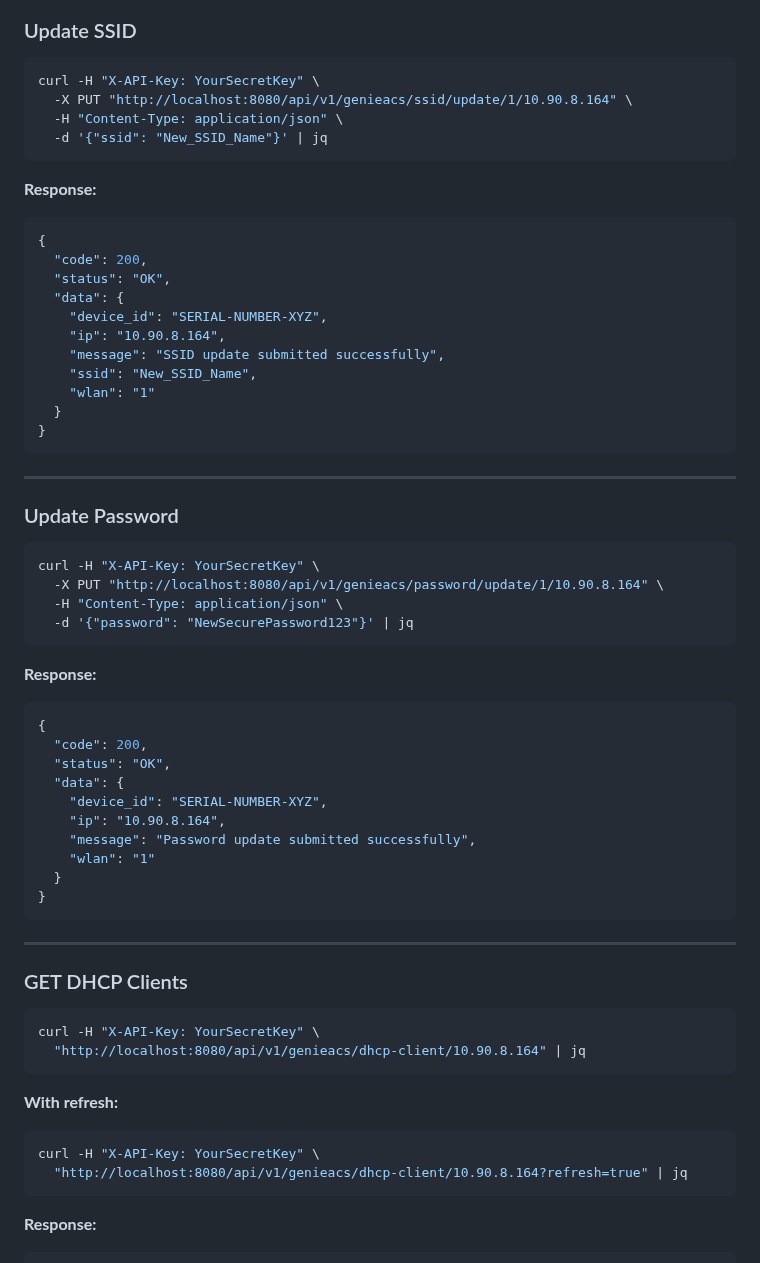
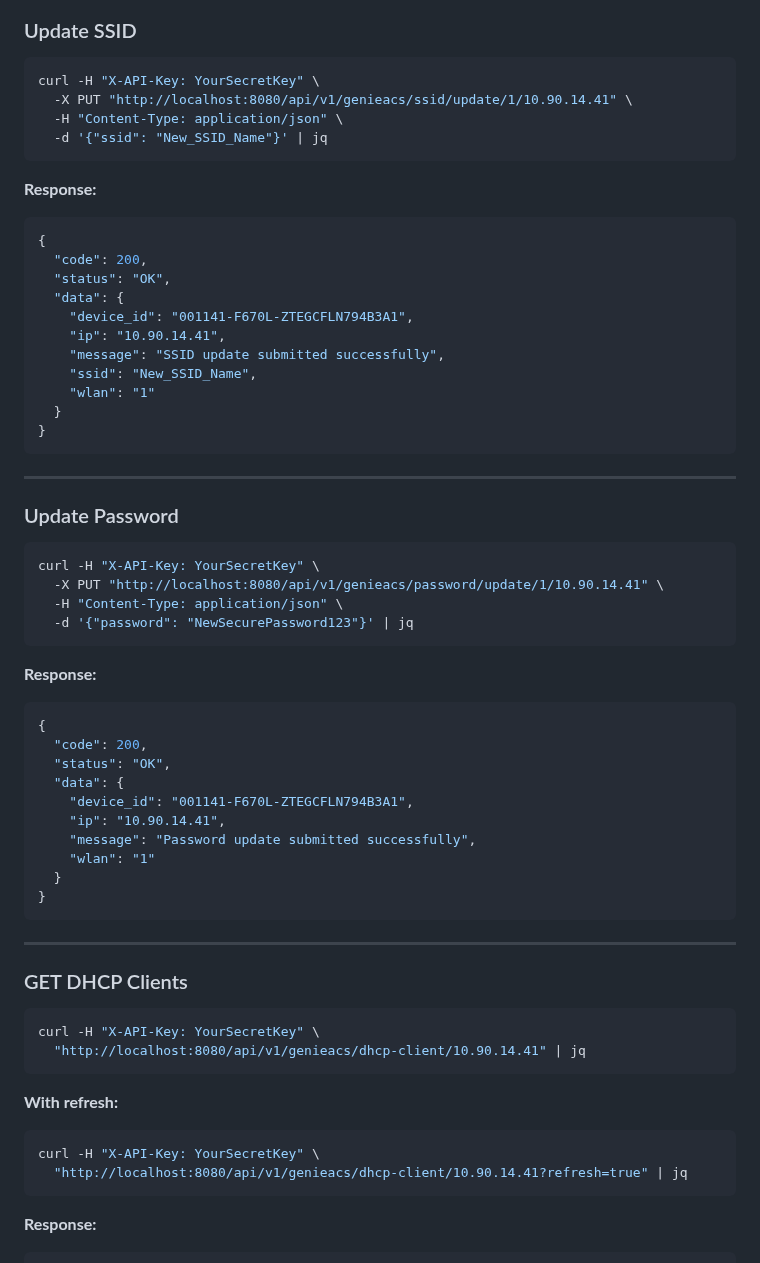
Before and after one commit to Cepat-Kilat-Teknologi/genieacs-relay, a Markdown page: README.md, the part around one of its changes. GitHub-like rendering.

````diff
--- a/README.md
+++ b/README.md
@@ -336,7 +345,7 @@ curl -X POST -H "X-API-Key: YourSecretKey" \
 
 ```bash
 curl -H "X-API-Key: YourSecretKey" \
-  -X PUT "http://localhost:8080/api/v1/genieacs/ssid/update/1/10.90.8.164" \
+  -X PUT "http://localhost:8080/api/v1/genieacs/ssid/update/1/10.90.14.41" \
   -H "Content-Type: application/json" \
   -d '{"ssid": "New_SSID_Name"}' | jq
 ```
@@ -347,8 +356,8 @@ curl -H "X-API-Key: YourSecretKey" \
   "code": 200,
   "status": "OK",
   "data": {
-    "device_id": "SERIAL-NUMBER-XYZ",
-    "ip": "10.90.8.164",
+    "device_id": "001141-F670L-ZTEGCFLN794B3A1",
+    "ip": "10.90.14.41",
     "message": "SSID update submitted successfully",
     "ssid": "New_SSID_Name",
     "wlan": "1"
@@ -362,7 +371,7 @@ curl -H "X-API-Key: YourSecretKey" \
 
 ```bash
 curl -H "X-API-Key: YourSecretKey" \
-  -X PUT "http://localhost:8080/api/v1/genieacs/password/update/1/10.90.8.164" \
+  -X PUT "http://localhost:8080/api/v1/genieacs/password/update/1/10.90.14.41" \
   -H "Content-Type: application/json" \
   -d '{"password": "NewSecurePassword123"}' | jq
 ```
@@ -373,8 +382,8 @@ curl -H "X-API-Key: YourSecretKey" \
   "code": 200,
   "status": "OK",
   "data": {
-    "device_id": "SERIAL-NUMBER-XYZ",
-    "ip": "10.90.8.164",
+    "device_id": "001141-F670L-ZTEGCFLN794B3A1",
+    "ip": "10.90.14.41",
     "message": "Password update submitted successfully",
     "wlan": "1"
   }
@@ -387,13 +396,13 @@ curl -H "X-API-Key: YourSecretKey" \
 
 ```bash
 curl -H "X-API-Key: YourSecretKey" \
-  "http://localhost:8080/api/v1/genieacs/dhcp-client/10.90.8.164" | jq
+  "http://localhost:8080/api/v1/genieacs/dhcp-client/10.90.14.41" | jq
 ```
 
 **With refresh:**
 ```bash
 curl -H "X-API-Key: YourSecretKey" \
-  "http://localhost:8080/api/v1/genieacs/dhcp-client/10.90.8.164?refresh=true" | jq
+  "http://localhost:8080/api/v1/genieacs/dhcp-client/10.90.14.41?refresh=true" | jq
 ```
 
 **Response:**
````
Also changed, not shown: other parts of README.md (+31 -22 lines).
